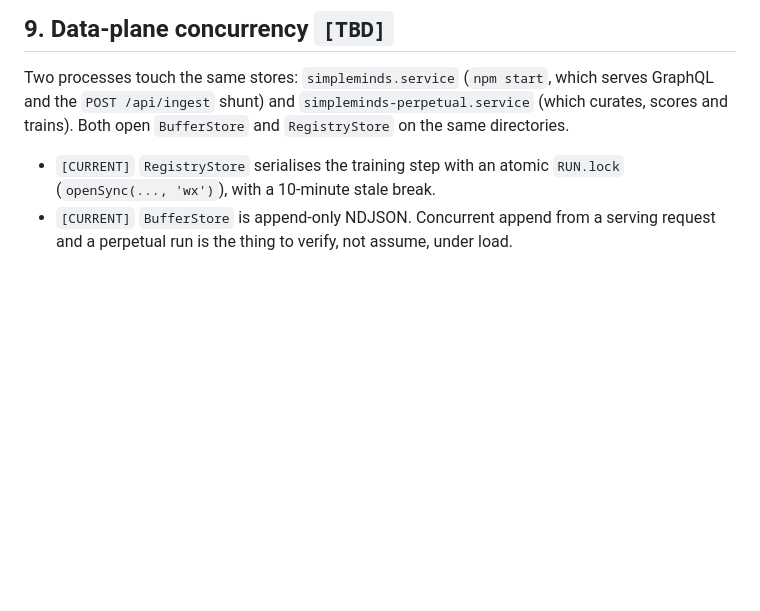
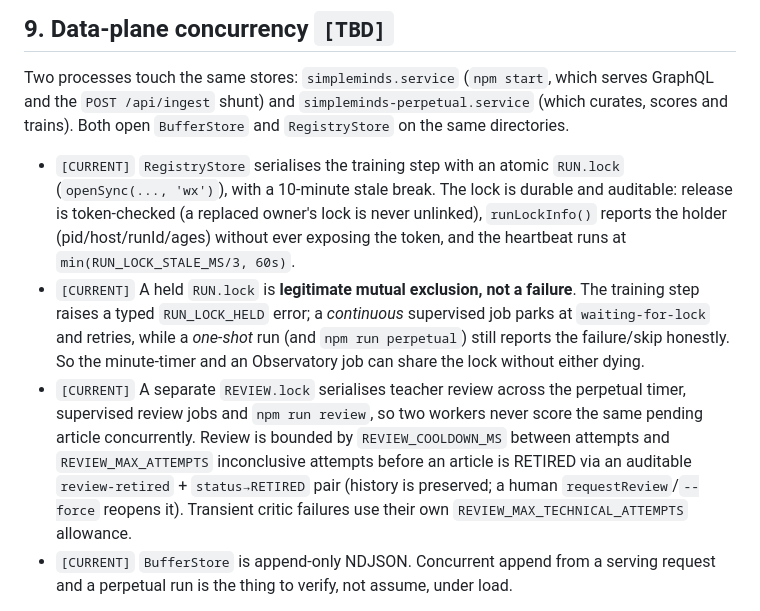
Before and after one commit to davejones74/SimpleMindsAI, a Markdown page: docs/PRODUCTION.md, the part around the change. GitHub-like rendering; blank space fills up the shorter version.

Commit message:
Document lock/review concurrency in the production runbook
PRODUCTION.md section 9 now covers the durable RUN.lock (token-checked
release, runLockInfo, heartbeat cadence), the typed RUN_LOCK_HELD wait for
continuous jobs, and the shared REVIEW.lock with cooldown/attempt retirement.

```diff
--- a/docs/PRODUCTION.md
+++ b/docs/PRODUCTION.md
@@ -738,7 +738,21 @@ the `POST /api/ingest` shunt) and `simpleminds-perpetual.service` (which curates
 trains). Both open `BufferStore` and `RegistryStore` on the same directories.
 
 - `[CURRENT]` `RegistryStore` serialises the training step with an atomic `RUN.lock`
-  (`openSync(..., 'wx')`), with a 10-minute stale break.
+  (`openSync(..., 'wx')`), with a 10-minute stale break. The lock is durable and auditable:
+  release is token-checked (a replaced owner's lock is never unlinked), `runLockInfo()` reports
+  the holder (pid/host/runId/ages) without ever exposing the token, and the heartbeat runs at
+  `min(RUN_LOCK_STALE_MS/3, 60s)`.
+- `[CURRENT]` A held `RUN.lock` is **legitimate mutual exclusion, not a failure**. The training
+  step raises a typed `RUN_LOCK_HELD` error; a *continuous* supervised job parks at
+  `waiting-for-lock` and retries, while a *one-shot* run (and `npm run perpetual`) still reports
+  the failure/skip honestly. So the minute-timer and an Observatory job can share the lock
+  without either dying.
+- `[CURRENT]` A separate `REVIEW.lock` serialises teacher review across the perpetual timer,
+  supervised review jobs and `npm run review`, so two workers never score the same pending
+  article concurrently. Review is bounded by `REVIEW_COOLDOWN_MS` between attempts and
+  `REVIEW_MAX_ATTEMPTS` inconclusive attempts before an article is RETIRED via an auditable
+  `review-retired` + `status→RETIRED` pair (history is preserved; a human `requestReview`/`--force`
+  reopens it). Transient critic failures use their own `REVIEW_MAX_TECHNICAL_ATTEMPTS` allowance.
 - `[CURRENT]` `BufferStore` is append-only NDJSON. Concurrent append from a serving request and a
   perpetual run is the thing to verify, not assume, under load.
 
```
